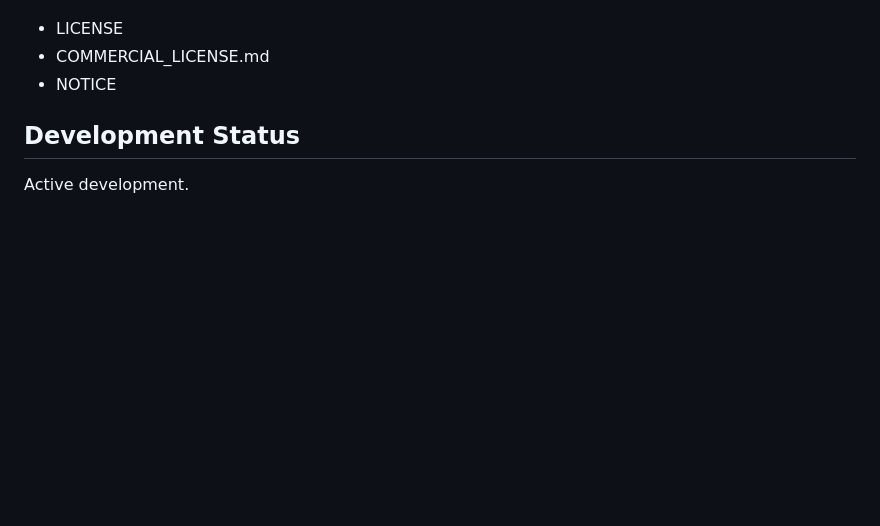
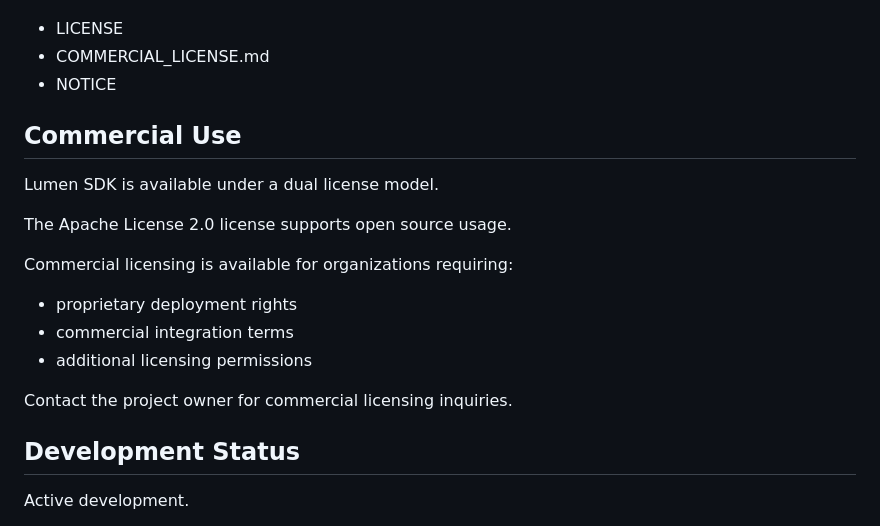
Before and after one commit to jasonharoldchavez/lumen-sdk, a Markdown page: README.md, the part around the change. GitHub-like rendering; blank space fills up the shorter version.

Commit message:
Add commercial use information

```diff
--- a/README.md
+++ b/README.md
@@ -269,6 +269,20 @@ See:
 - COMMERCIAL_LICENSE.md
 - NOTICE
 
+
+## Commercial Use
+
+Lumen SDK is available under a dual license model.
+
+The Apache License 2.0 license supports open source usage.
+
+Commercial licensing is available for organizations requiring:
+- proprietary deployment rights
+- commercial integration terms
+- additional licensing permissions
+
+Contact the project owner for commercial licensing inquiries.
+
 ## Development Status
 
 Active development.
```
